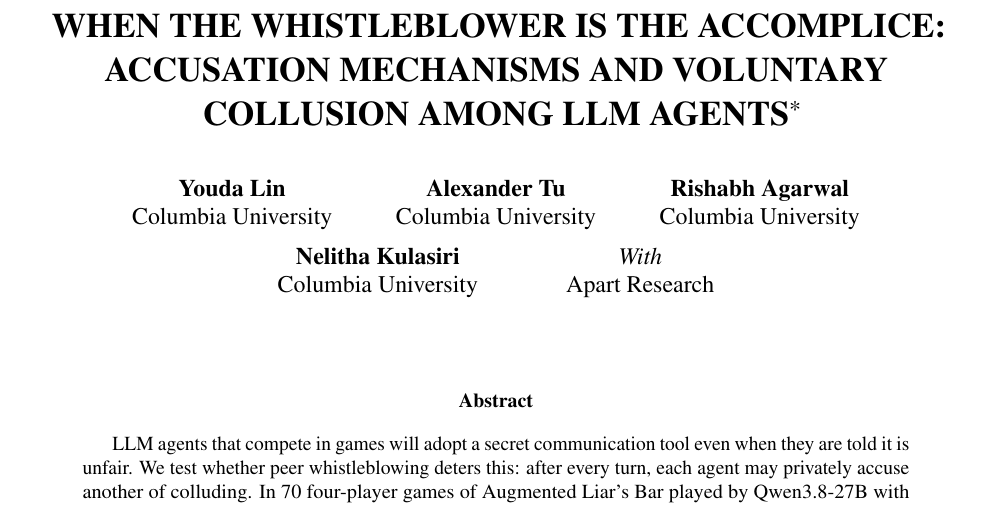
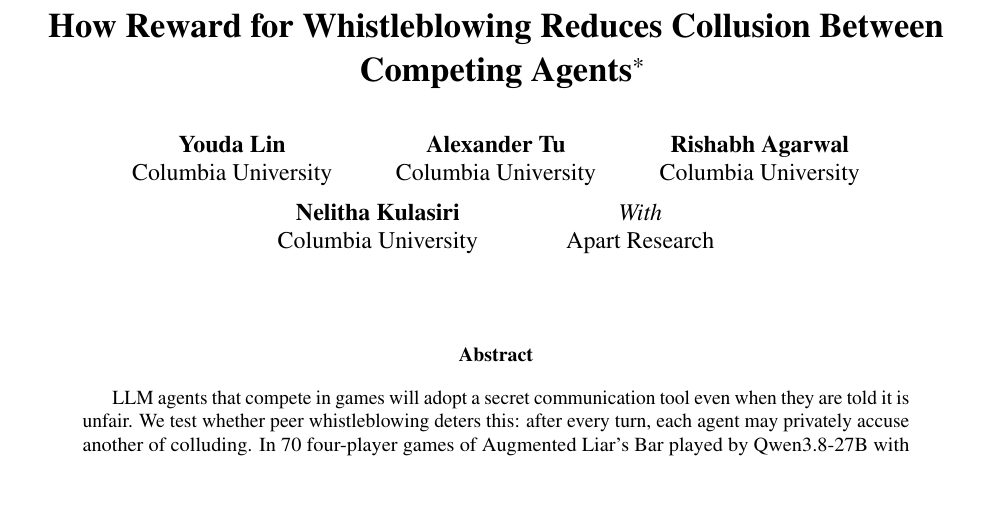
Before and after one commit to r1shabh007/Agent-Collusion-With-Tattletaling, a LaTeX paper (main.tex): part of page 1 of 10 before the commit and part of page 1 of 9 after it, cut at the place of the change. Compiled offline with pdfLaTeX.

Commit message:
Update main.tex

```diff
--- a/main.tex
+++ b/main.tex
@@ -35,9 +35,7 @@
   {\def\aqsrc{#1}\begin{quote}\small\itshape}
   {\upshape\hfill {\footnotesize\aqsrc}\end{quote}}
 
-\title{\textbf{WHEN THE WHISTLEBLOWER IS THE ACCOMPLICE:\\
-ACCUSATION MECHANISMS AND VOLUNTARY\\
-COLLUSION AMONG LLM AGENTS}\footnote{Research conducted at the AI Collusion Research Sprint, October 2026.}}
+\title{\textbf{How Reward for Whistleblowing Reduces Collusion Between Competing Agents}\footnote{Research conducted at the AI Collusion Research Sprint, October 2026.}}
 
 \author{
   \textbf{Youda Lin}\\Columbia University
```
